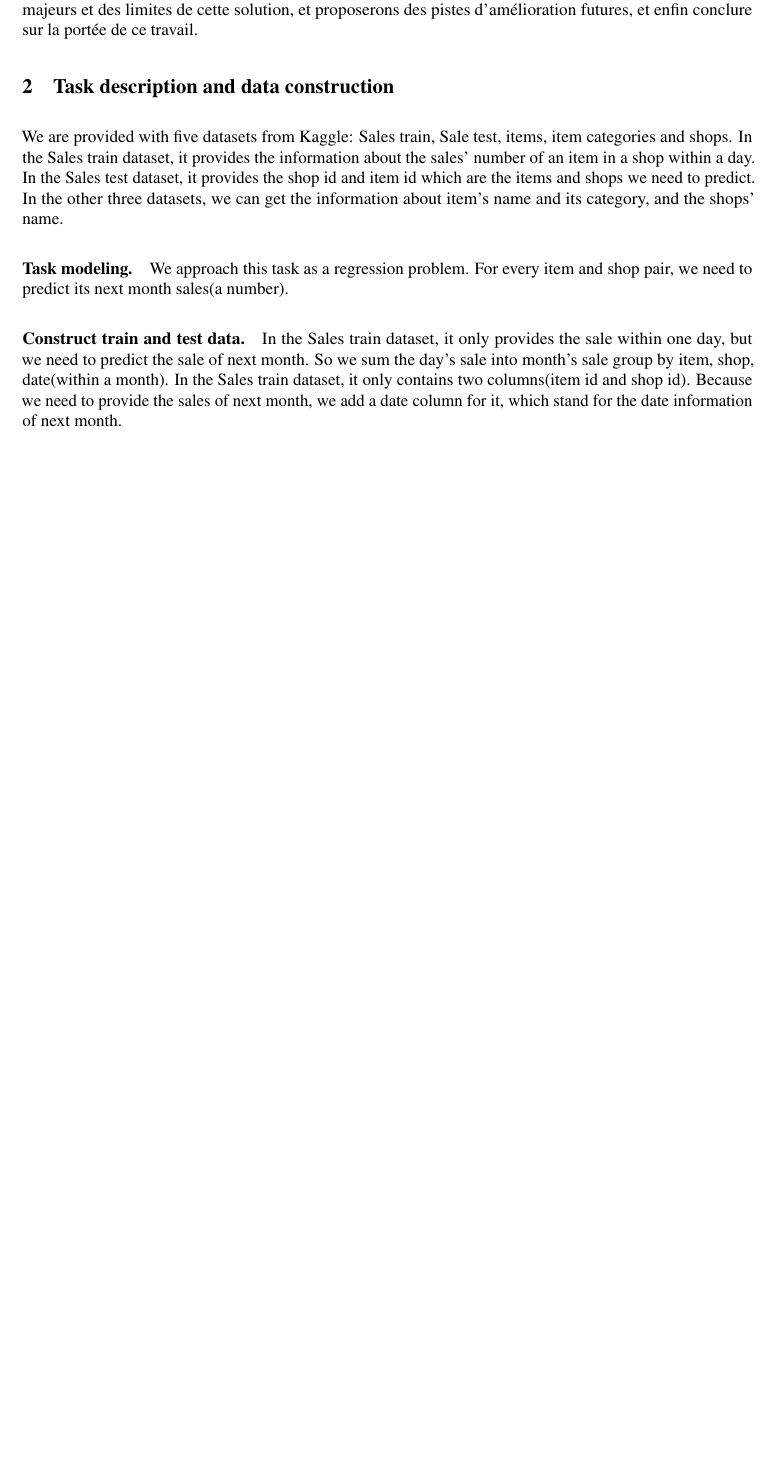
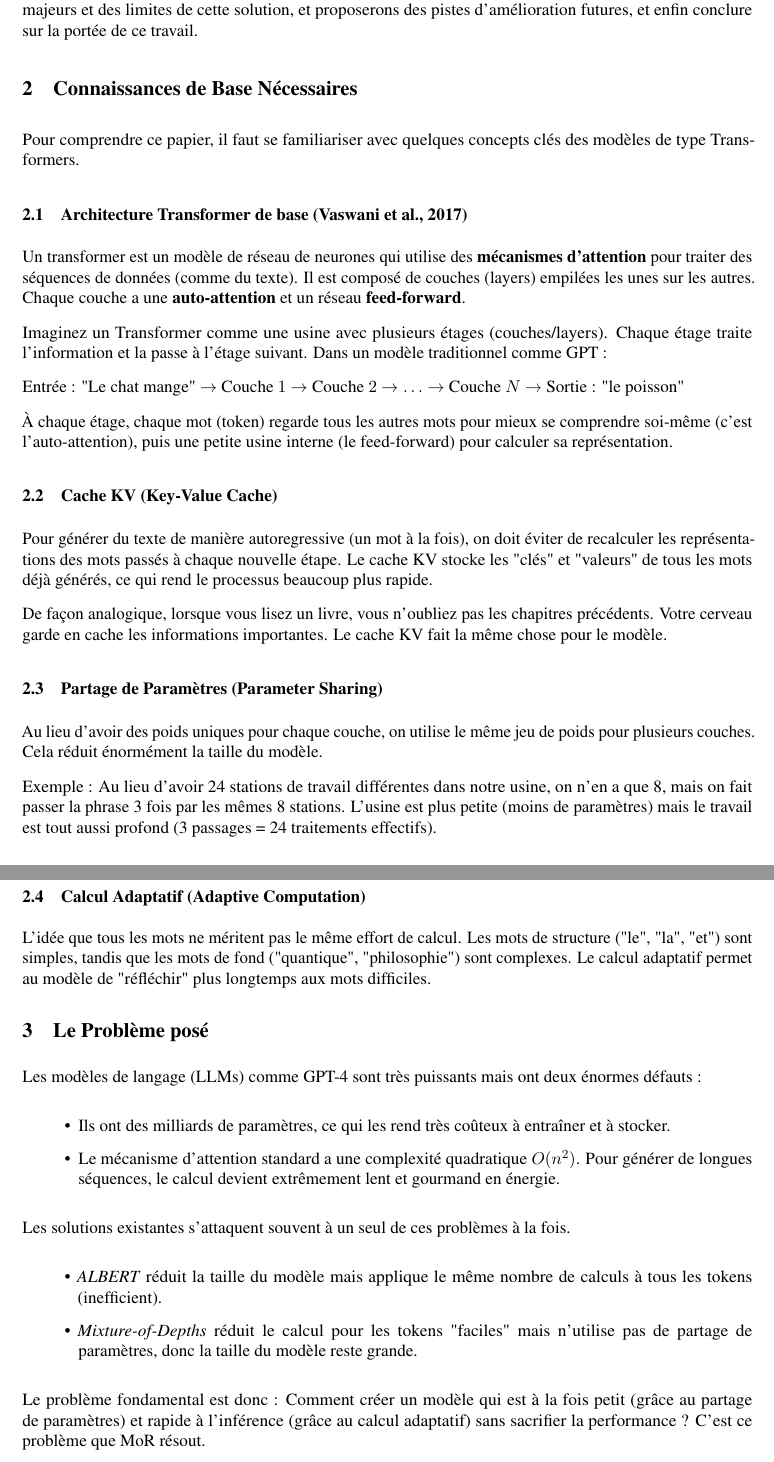
Before and after one commit to mokira3d48/MoR, a LaTeX paper (docs/main.tex): part of page 2 of 5 before the commit and two parts of pages 2 and 3 of 6 after it, the two joined at a grey line, cut so that both start at the same text, the shorter picture padded with empty space. Compiled offline with pdfLaTeX.

Commit message:
Writing of base concept of MoR.

```diff
--- a/docs/main.tex
+++ b/docs/main.tex
@@ -13,13 +13,15 @@
 \usepackage{microtype}      % microtypography
 \usepackage{lipsum}
 \usepackage{graphicx}
+\usepackage{csquotes}
+
 \graphicspath{ {./images/} }
 
 \usepackage{fontsize}
 \changefontsize{11}
 
 \setlength{\parindent}{0pt} % Paragraph indentation
-\setlength{\parskip}{1.0em} % Vertical space between paragraphs
+\setlength{\parskip}{0.8em} % Vertical space between paragraphs
 
 
 \title{Analyse Détaillée de Mixture-of-Recursions (MoE)}
@@ -115,11 +117,78 @@ Nous discuterons ensuite des apports majeurs et des limites de cette solution,
 et proposerons des pistes d'amélioration futures,
 et enfin conclure sur la portée de ce travail.
 
-\section{Task description and data construction}
-\label{sec:headings}
-We are provided with five datasets from Kaggle: Sales train, Sale test, items, item categories and shops. In the Sales train dataset, it provides the information about the sales’ number of an item in a shop within a day. In the Sales test dataset, it provides the shop id and item id which are the items and shops we need to predict. In the other three datasets, we can get the information about item’s name and its category, and the shops’ name.
-\paragraph{Task modeling.}
-We approach this task as a regression problem. For every item and shop pair, we need to predict its next month sales(a number).
-\paragraph{Construct train and test data.}
-In the Sales train dataset, it only provides the sale within one day, but we need to predict the sale of next month. So we sum the day's sale into month's sale group by item, shop, date(within a month).
-In the Sales train dataset, it only contains two columns(item id and shop id). Because we need to provide the sales of next month, we add a date column for it, which stand for the date information of next month.
+\section{Connaissances de Base Nécessaires}
+\label{sec:base}
+Pour comprendre ce papier, il faut se familiariser avec quelques concepts
+clés des modèles de type Transformers.
+
+\subsection{Architecture Transformer de base (Vaswani et al., 2017)}
+Un transformer est un modèle de réseau de neurones qui utilise
+des \textbf{mécanismes d'attention} pour traiter des séquences de données
+(comme du texte). Il est composé de couches (layers)
+empilées les unes sur les autres. Chaque couche a une \textbf{auto-attention}
+et un réseau \textbf{feed-forward}.
+
+Imaginez un Transformer comme une usine avec plusieurs étages (couches/layers).
+Chaque étage traite l'information et la passe à l'étage suivant.
+Dans un modèle traditionnel comme GPT :
+
+Entrée : "Le chat mange" $\rightarrow$ Couche $1$ $\rightarrow$ Couche $2$
+$\rightarrow \ldots \rightarrow $  Couche $N$ → Sortie : "le poisson"
+
+À chaque étage, chaque mot (token) regarde tous les autres mots pour mieux
+se comprendre soi-même (c'est l'auto-attention), puis une petite usine interne
+(le feed-forward) pour calculer sa représentation.
+
+\subsection{Cache KV (Key-Value Cache)}
+Pour générer du texte de manière autoregressive (un mot à la fois),
+on doit éviter de recalculer les représentations des mots passés
+à chaque nouvelle étape. Le cache KV stocke les "clés" et "valeurs" de tous
+les mots déjà générés, ce qui rend le processus beaucoup plus rapide.
+
+De façon analogique, lorsque vous lisez un livre, vous n'oubliez
+pas les chapitres précédents. Votre cerveau garde en cache les informations
+importantes. Le cache KV fait la même chose pour le modèle.
+
+\subsection{Partage de Paramètres (Parameter Sharing)}
+Au lieu d'avoir des poids uniques pour chaque couche, on utilise le même jeu
+de poids pour plusieurs couches. Cela réduit énormément la taille du modèle.
+
+Exemple : Au lieu d'avoir 24 stations de travail différentes dans notre usine,
+on n'en a que 8, mais on fait passer la phrase 3 fois par les mêmes 8 stations.
+L'usine est plus petite (moins de paramètres) mais le travail est tout aussi
+profond (3 passages = 24 traitements effectifs).
+
+\subsection{Calcul Adaptatif (Adaptive Computation)}
+L'idée que tous les mots ne méritent pas le même effort de calcul.
+Les mots de structure ("le", "la", "et") sont simples, tandis que les mots
+de fond ("quantique", "philosophie") sont complexes. Le calcul adaptatif
+permet au modèle de "réfléchir" plus longtemps aux mots difficiles.
+
+\section{Le Problème posé}
+Les modèles de langage (LLMs) comme GPT-4 sont très puissants
+mais ont deux énormes défauts :
+
+\begin{itemize}
+  \item  Ils ont des milliards de paramètres, ce qui les rend très coûteux
+  à entraîner et à stocker.
+  \item Le mécanisme d'attention standard a une complexité quadratique $O(n^2)$.
+  Pour générer de longues séquences, le calcul devient extrêmement lent
+  et gourmand en énergie.
+\end{itemize}
+
+Les solutions existantes s'attaquent souvent à un seul de ces problèmes
+à la fois.
+
+\begin{itemize}
+  \item \textit{ALBERT} réduit la taille du modèle mais applique
+  le même nombre de calculs à tous les tokens (inefficient).
+  \item \textit{Mixture-of-Depths} réduit le calcul pour les tokens
+  "faciles" mais n'utilise pas de partage de paramètres, donc la taille
+  du modèle reste grande.
+\end{itemize}
+
+Le problème fondamental est donc : Comment créer un modèle qui est à la fois
+petit (grâce au partage de paramètres) et rapide à l'inférence
+(grâce au calcul adaptatif) sans sacrifier la performance ?
+C'est ce problème que MoR résout.
```
Also changed, not shown: docs/references.bib (+11 -0 lines), docs/images/token_choice_routing.png (added), docs/main.pdf, docs/main.tex (67 more changed lines).
